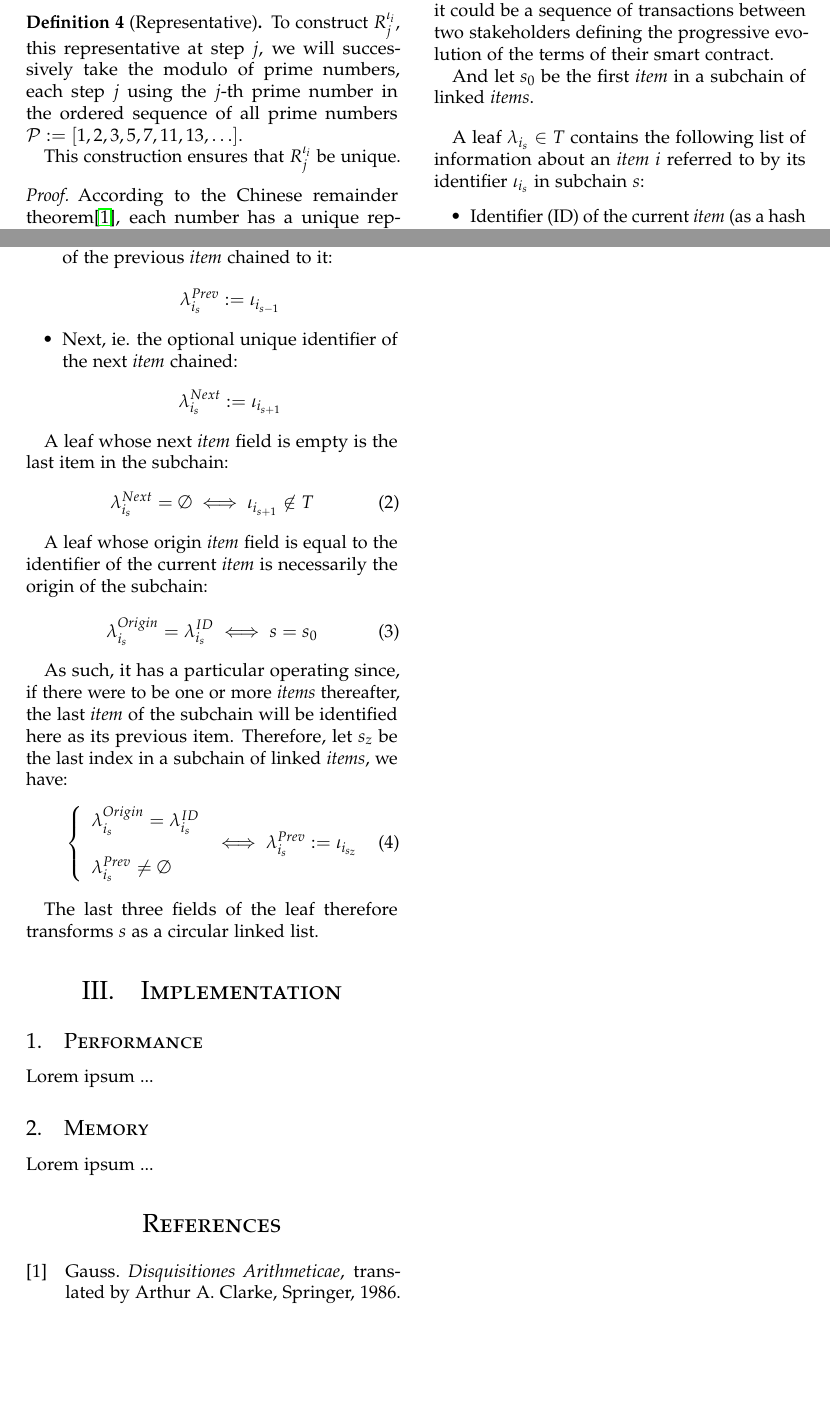
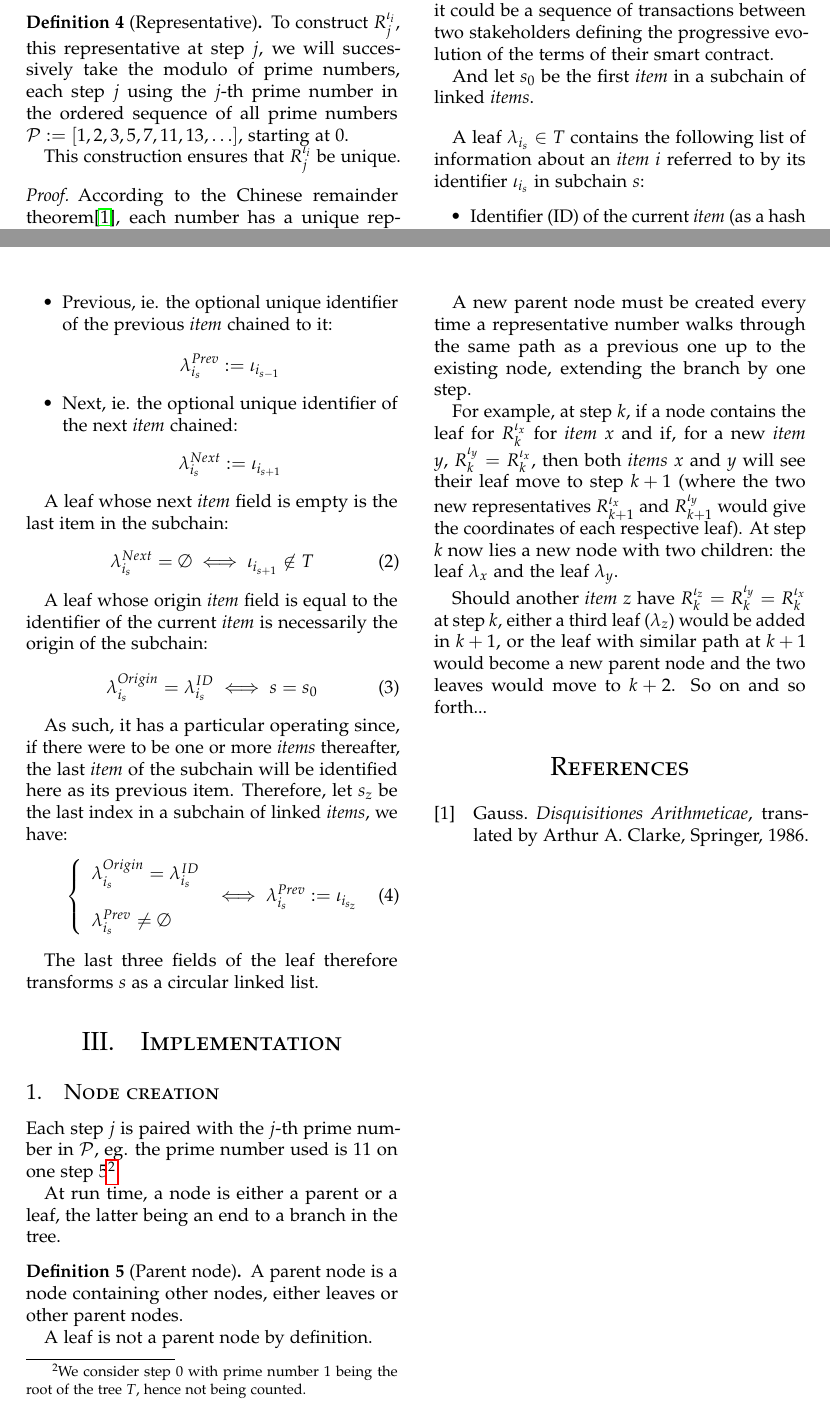
Before and after one commit to cyrildever/treee, a LaTeX paper (documentation/src/latex/treee_whitepaper.tex): two parts of pages 2 and 3 of 3, joined at a grey line, cut so that both start at the same text, the shorter picture padded with empty space. Compiled offline with pdfLaTeX.

Commit message:
node creation

```diff
--- a/documentation/src/latex/treee_whitepaper.tex
+++ b/documentation/src/latex/treee_whitepaper.tex
@@ -237,7 +237,7 @@ We stop when the node is an empty leaf $\lambda_j$.
 \begin{definition}[Representative]
     \label{representative}
     To construct $R_j^{\iota_i}$, this representative at step $j$, we will successively take the modulo of prime numbers, each step $j$ using the
-    $j$-th prime number in the ordered sequence of all prime numbers $\mathcal{P} := [1, 2, 3, 5, 7, 11, 13, \dots]$.
+    $j$-th prime number in the ordered sequence of all prime numbers $\mathcal{P} := [1, 2, 3, 5, 7, 11, 13, \dots]$, starting at $0$.
 
     This construction ensures that $R_j^{\iota_i}$ be unique.
 
@@ -336,13 +336,31 @@ The last three fields of the leaf therefore transforms $s$ as a circular linked
 
 \section{Implementation}
 
-\subsection{Performance}
+\subsection{Node creation}
 
-Lorem ipsum ...
+Each step $j$ is paired with the $j$-th prime number in $\mathcal{P}$, eg. the prime number used is $11$ on one step $5$\footnote{We consider step
+$0$ with prime number $1$ being the root of the tree $T$, hence not being counted.}.
 
-\subsection{Memory}
+At run time, a node is either a parent or a leaf, the latter being an end to a branch in the tree.
 
-Lorem ipsum ...
+\begin{definition}[Parent node]
+    \label{parent}
+    A parent node is a node containing other nodes, either leaves or other parent nodes.
+
+    A leaf is not a parent node by definition.
+\end{definition}
+
+A new parent node must be created every time a representative number walks through the same path as a previous one up to the existing node,
+extending the branch by one step.
+
+For example, at step $k$, if a node contains the leaf for $R_k^{\iota_x}$ for \emph{item} $x$ and if, for a new \emph{item} $y$, $R_k^{\iota_y} =
+R_k^{\iota_x}$, then both \emph{items} $x$ and $y$ will see their leaf move to step $k+1$ (where the two new representatives $R_{k+1}^{\iota_x}$
+and $R_{k+1}^{\iota_y}$ would give the coordinates of each respective leaf). At step $k$ now lies a new node with two children: the leaf $\lambda_x$
+and the leaf $\lambda_y$.
+
+Should another \emph{item} $z$ have $R_k^{\iota_z} = R_k^{\iota_y} = R_k^{\iota_x}$ at step $k$, either a third leaf ($\lambda_z$) would be added
+in $k+1$, or the leaf with similar path at $k+1$ would become a new parent node and the two leaves would move to $k+2$. So on and so forth...
+
 
 %\vfill\eject % To force break column if need be
 %\tableofcontents % Uncomment to add a table of contents
```
